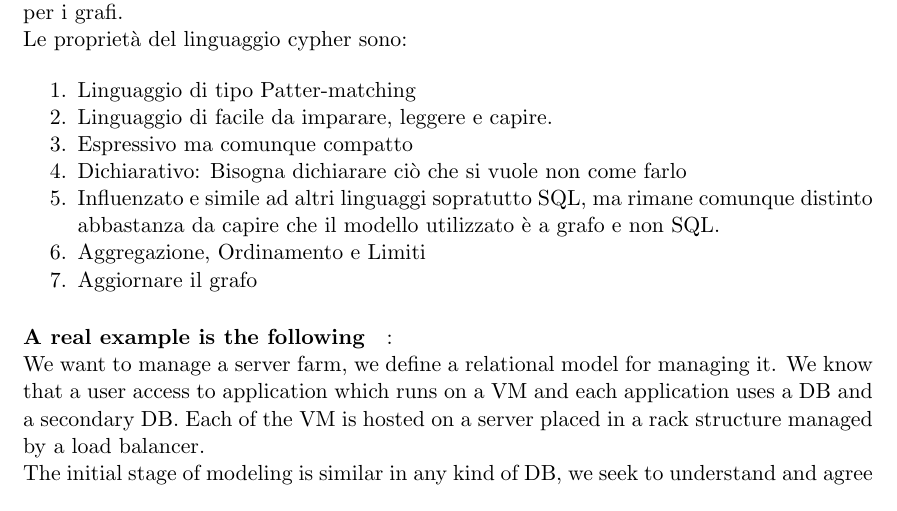
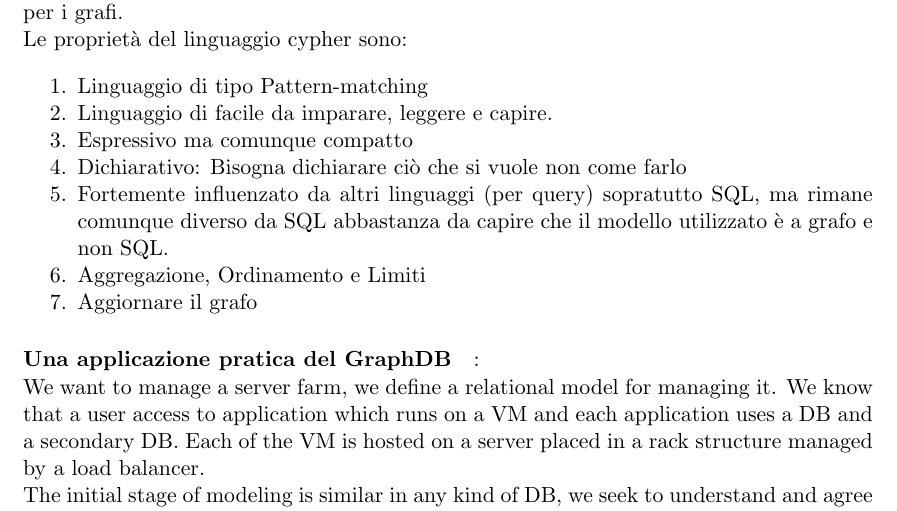
Before and after one commit to moiraghif/appunti, a LaTeX document (data management/DataManagement.tex): part of page 6 of 28, cut so that both start at the same text. Compiled offline with pdfLaTeX.

Commit message:
Tradotto un po di GraphDB, lasciato commento l'originale

```diff
--- a/data management/DataManagement.tex
+++ b/data management/DataManagement.tex
@@ -207,7 +207,7 @@ Le proprietà del linguaggio cypher sono:
 \begin{enumerate}[noitemsep]
 
 	\item
-	Linguaggio di tipo Patter-matching
+	Linguaggio di tipo Pattern-matching
 	%Pattern-matching query language
 	\item
 	Linguaggio di facile da imparare, leggere e capire.
@@ -219,7 +219,7 @@ Le proprietà del linguaggio cypher sono:
 	Dichiarativo: Bisogna dichiarare ciò che si vuole non come farlo
 	%Declarative : Say what you want, not how
 	\item
-	Influenzato e simile ad altri linguaggi sopratutto SQL, ma rimane comunque distinto abbastanza da capire che il modello utilizzato è a grafo e non SQL.
+	Fortemente influenzato da altri linguaggi (per query) sopratutto SQL, ma rimane comunque diverso da SQL abbastanza da capire che il modello utilizzato è a grafo e non SQL.
 	%Borrows from well known query languages especially SQL, yet clearly it's different enough to see that it deals with graphs and not SQL	DBs.
 	\item
 	Aggregazione, Ordinamento e Limiti
@@ -229,7 +229,7 @@ Le proprietà del linguaggio cypher sono:
 	Aggiornare il grafo
 	%Update the Graph
 \end{enumerate}
-\paragraph{A real example is the following}:\\
+\paragraph{Una applicazione pratica del GraphDB}:\\
 We want to manage a server farm, we define a relational model for managing it.
 We know that a user access to application which runs on a VM and each application uses a DB and a secondary DB.
 Each of the VM is hosted on a server placed in a rack structure managed by a load balancer.
```
Also changed, not shown: data management/DataManagement.pdf.
